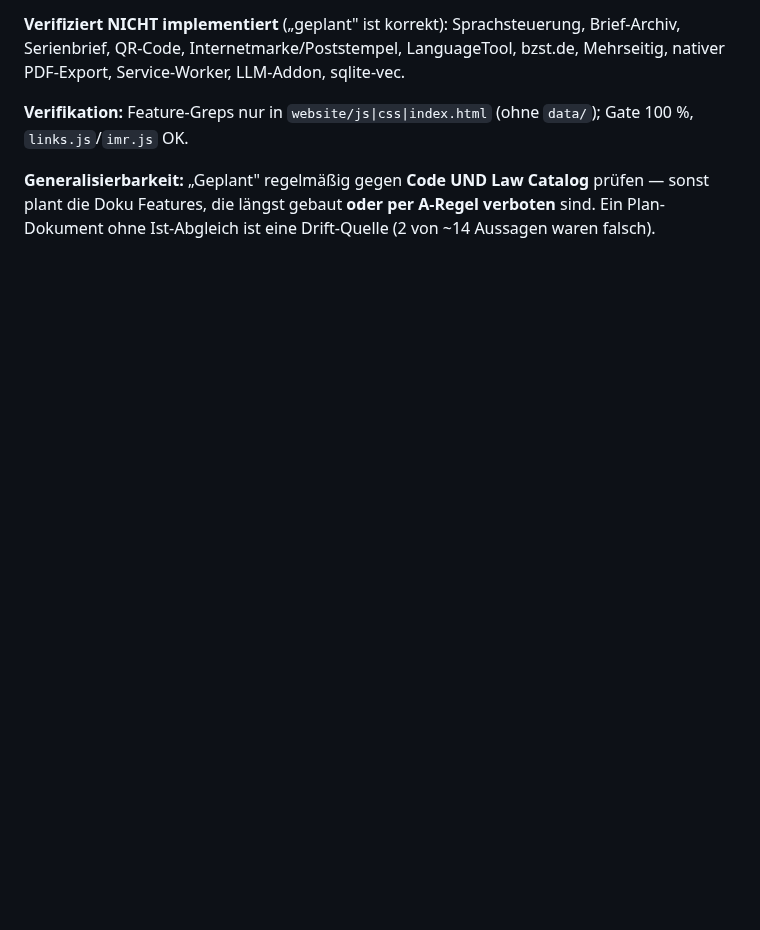
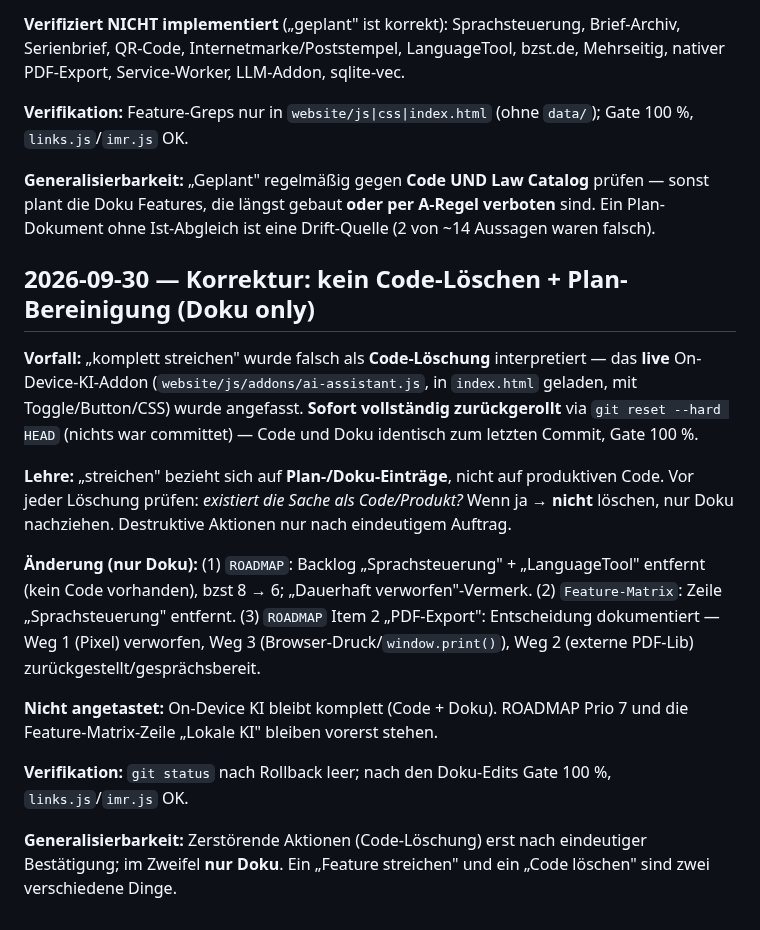
Before and after one commit to grapefruit89/DIN-BriefNEO, a Markdown page: docs/30-meta/DECISION-LOG.md, the part around the change. Rendered like a GitHub page; blank space fills up the shorter version.

```diff
--- a/docs/30-meta/DECISION-LOG.md
+++ b/docs/30-meta/DECISION-LOG.md
@@ -1419,3 +1419,17 @@ Fitness Gate 100 % (pre/post). Live (Chrome 151, frischer Tab): KEINE FEHLER bei
 **Verifikation:** Feature-Greps nur in `website/js|css|index.html` (ohne `data/`); Gate 100 %, `links.js`/`imr.js` OK.
 
 **Generalisierbarkeit:** „Geplant" regelmäßig gegen **Code UND Law Catalog** prüfen — sonst plant die Doku Features, die längst gebaut **oder per A-Regel verboten** sind. Ein Plan-Dokument ohne Ist-Abgleich ist eine Drift-Quelle (2 von ~14 Aussagen waren falsch).
+
+## 2026-09-30 — Korrektur: kein Code-Löschen + Plan-Bereinigung (Doku only)
+
+**Vorfall:** „komplett streichen" wurde falsch als **Code-Löschung** interpretiert — das **live** On-Device-KI-Addon (`website/js/addons/ai-assistant.js`, in `index.html` geladen, mit Toggle/Button/CSS) wurde angefasst. **Sofort vollständig zurückgerollt** via `git reset --hard HEAD` (nichts war committet) — Code und Doku identisch zum letzten Commit, Gate 100 %.
+
+**Lehre:** „streichen" bezieht sich auf **Plan-/Doku-Einträge**, nicht auf produktiven Code. Vor jeder Löschung prüfen: *existiert die Sache als Code/Produkt?* Wenn ja → **nicht** löschen, nur Doku nachziehen. Destruktive Aktionen nur nach eindeutigem Auftrag.
+
+**Änderung (nur Doku):** (1) `ROADMAP`: Backlog „Sprachsteuerung" + „LanguageTool" entfernt (kein Code vorhanden), bzst 8 → 6; „Dauerhaft verworfen"-Vermerk. (2) `Feature-Matrix`: Zeile „Sprachsteuerung" entfernt. (3) `ROADMAP` Item 2 „PDF-Export": Entscheidung dokumentiert — Weg 1 (Pixel) verworfen, Weg 3 (Browser-Druck/`window.print()`), Weg 2 (externe PDF-Lib) zurückgestellt/gesprächsbereit.
+
+**Nicht angetastet:** On-Device KI bleibt komplett (Code + Doku). ROADMAP Prio 7 und die Feature-Matrix-Zeile „Lokale KI" bleiben vorerst stehen.
+
+**Verifikation:** `git status` nach Rollback leer; nach den Doku-Edits Gate 100 %, `links.js`/`imr.js` OK.
+
+**Generalisierbarkeit:** Zerstörende Aktionen (Code-Löschung) erst nach eindeutiger Bestätigung; im Zweifel **nur Doku**. Ein „Feature streichen" und ein „Code löschen" sind zwei verschiedene Dinge.
```
Also changed, not shown: docs/30-meta/Feature-Matrix.md (+0 -1 lines), docs/30-meta/ROADMAP.md (+9 -17 lines).
